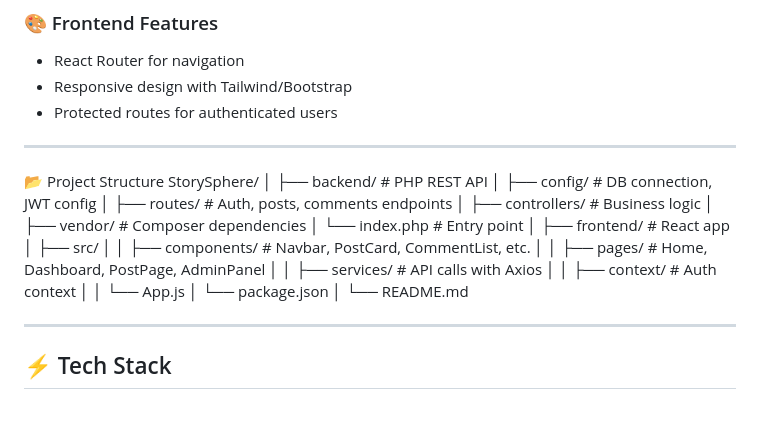
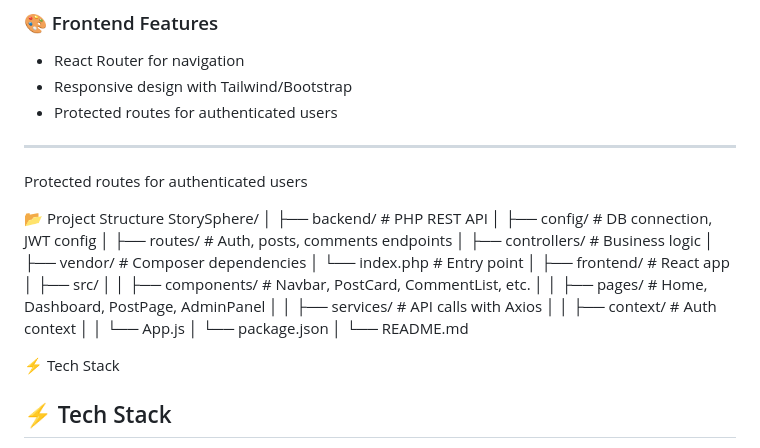
Before and after one commit to orion343dream/IdeaStream-Blogging-Platform-with-React-PHP-API-MongoDB, a Markdown page: README.md, the part around the change. Drawn GitHub-style; blank space fills up the shorter version.

```diff
--- a/README.md
+++ b/README.md
@@ -62,6 +62,7 @@ It’s built with a **decoupled architecture**:
 - Protected routes for authenticated users
 
 ---
+Protected routes for authenticated users
 
 📂 Project Structure
 StorySphere/
@@ -84,8 +85,7 @@ StorySphere/
 │
 └── README.md
 
----
-
+⚡ Tech Stack
 ## ⚡ Tech Stack
 
 - **Frontend**: React, React Router, Axios, TailwindCSS/Bootstrap
```
